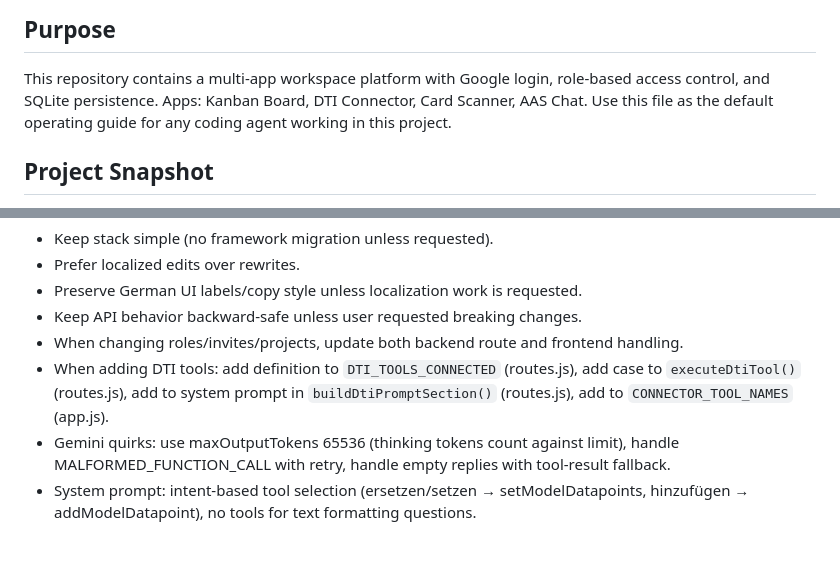
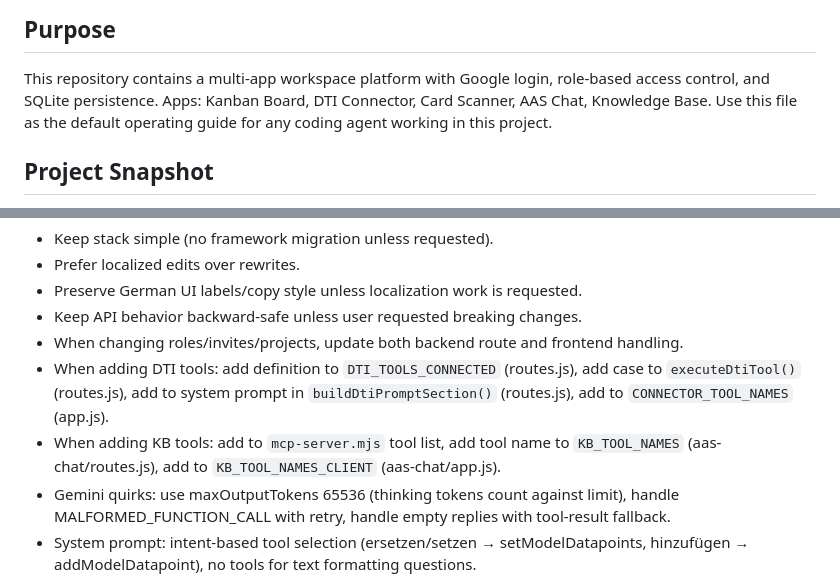
Before and after one commit to Alaettin/kanban, a Markdown page: AGENTS.md, 2 parts joined by grey strips. GitHub-like rendering; blank space fills up the shorter version.

```diff
--- a/AGENTS.md
+++ b/AGENTS.md
@@ -2,7 +2,7 @@
 
 ## Purpose
 This repository contains a multi-app workspace platform with Google login, role-based access control, and SQLite persistence.
-Apps: Kanban Board, DTI Connector, Card Scanner, AAS Chat.
+Apps: Kanban Board, DTI Connector, Card Scanner, AAS Chat, Knowledge Base.
 Use this file as the default operating guide for any coding agent working in this project.
 
 ## Project Snapshot
@@ -206,6 +246,7 @@ Use this file as the default operating guide for any coding agent working in thi
 - Keep API behavior backward-safe unless user requested breaking changes.
 - When changing roles/invites/projects, update both backend route and frontend handling.
 - When adding DTI tools: add definition to `DTI_TOOLS_CONNECTED` (routes.js), add case to `executeDtiTool()` (routes.js), add to system prompt in `buildDtiPromptSection()` (routes.js), add to `CONNECTOR_TOOL_NAMES` (app.js).
+- When adding KB tools: add to `mcp-server.mjs` tool list, add tool name to `KB_TOOL_NAMES` (aas-chat/routes.js), add to `KB_TOOL_NAMES_CLIENT` (aas-chat/app.js).
 - Gemini quirks: use maxOutputTokens 65536 (thinking tokens count against limit), handle MALFORMED_FUNCTION_CALL with retry, handle empty replies with tool-result fallback.
 - System prompt: intent-based tool selection (ersetzen/setzen → setModelDatapoints, hinzufügen → addModelDatapoint), no tools for text formatting questions.
 
```
Also changed, not shown: other parts of AGENTS.md (+52 -11 lines).
